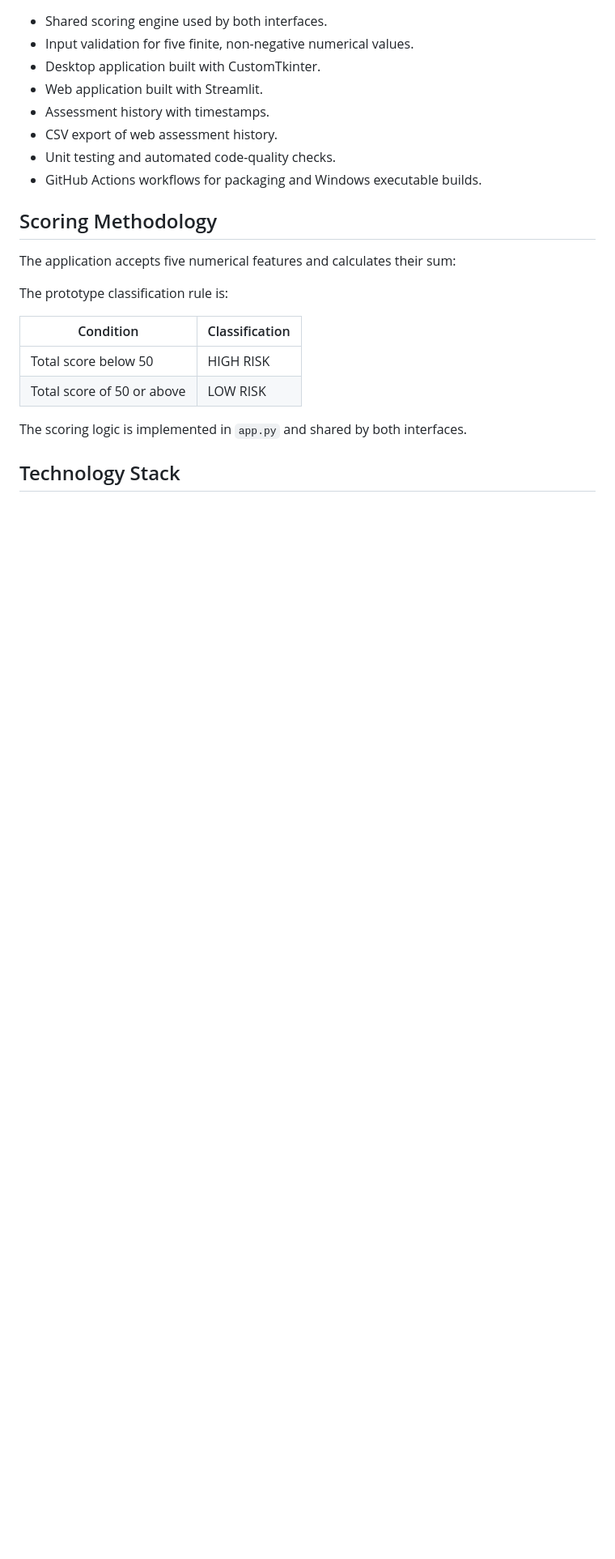
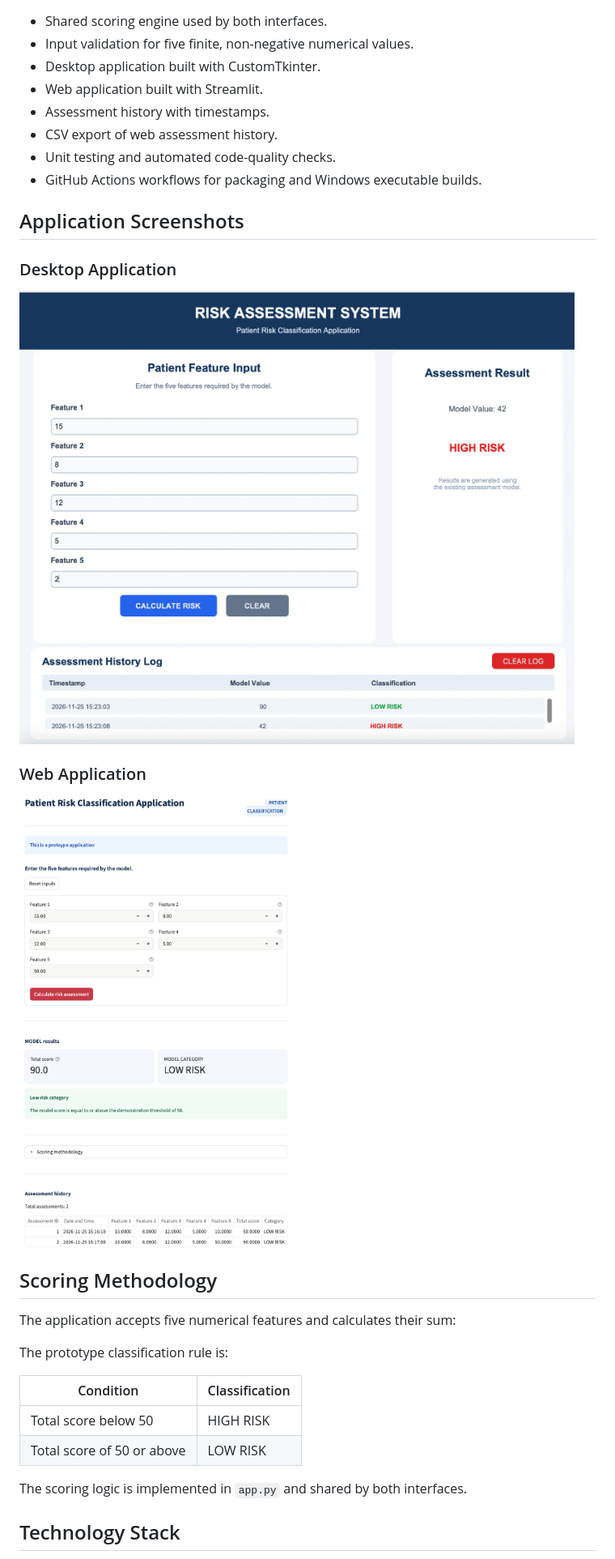
Before and after one commit to kashupp/risk-assessment-app, a Markdown page: README.md, the part around the change. Shown at 81% size. Rendered like a GitHub page; pictures changed too: docs/images/desktop-app.png (added), docs/images/streamlit-app.png (added); blank space fills up the shorter version.

Commit message:
Add application screenshots to README

```diff
--- a/README.md
+++ b/README.md
@@ -18,6 +18,16 @@ The project demonstrates Python application development, input validation, reusa
 - CSV export of web assessment history.
 - Unit testing and automated code-quality checks.
 - GitHub Actions workflows for packaging and Windows executable builds.
+
+## Application Screenshots
+
+### Desktop Application
+
+![Desktop Risk Assessment Application](docs/images/desktop-app.png)
+
+### Web Application
+
+![Streamlit Risk Assessment Application](docs/images/streamlit-app.png)
 
 ## Scoring Methodology
 
```
